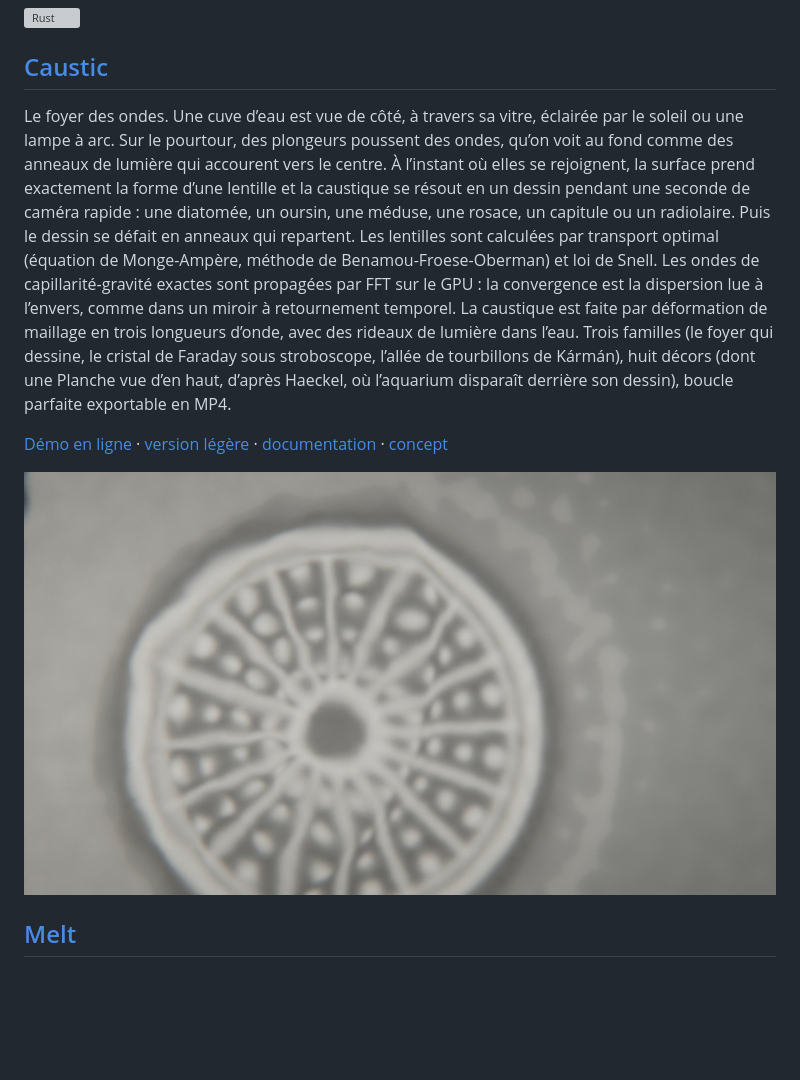
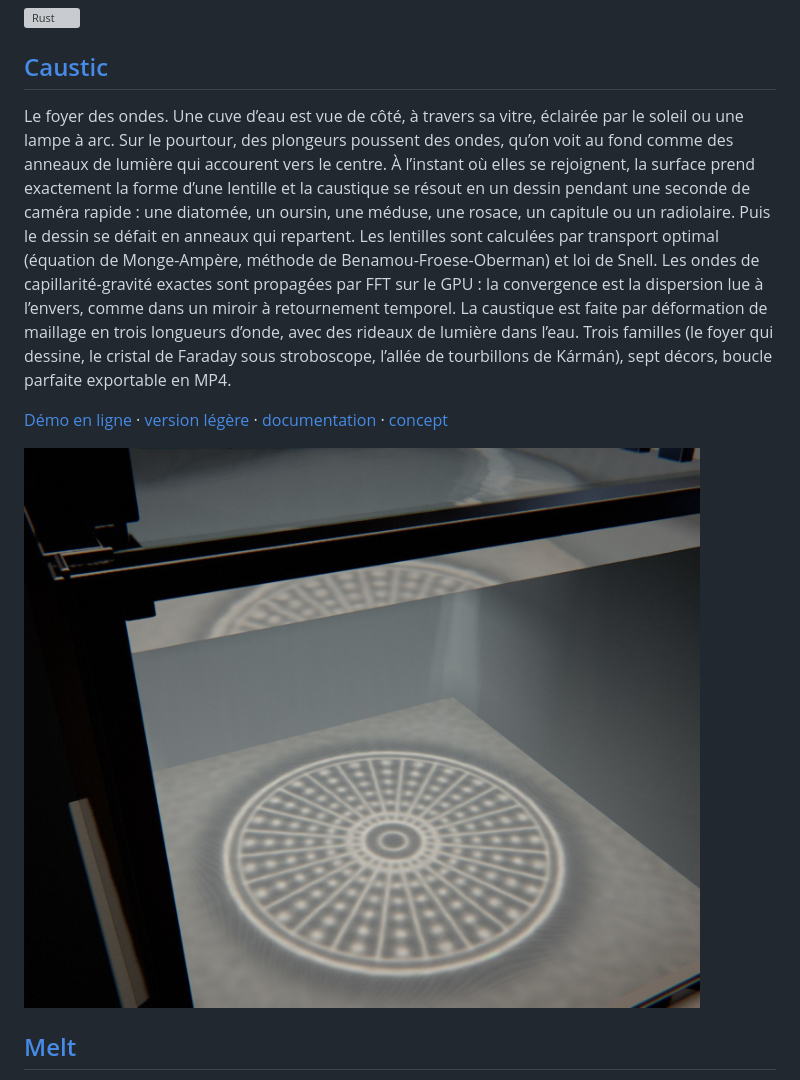
Before and after one commit to drschizzo/Codevember, a Markdown page: README.md, the part around the change. GitHub-like rendering; pictures changed too: caustic/docs/capture.jpg; blank space fills up the shorter version; grey boxes are pictures that could not be loaded.

```diff
--- a/README.md
+++ b/README.md
@@ -114,7 +114,7 @@ La remise à nu. Une pièce de métal est construite comme une vraie, avec ses c
 
 ## [Caustic](caustic/)
 
-Le foyer des ondes. Une cuve d’eau est vue de côté, à travers sa vitre, éclairée par le soleil ou une lampe à arc. Sur le pourtour, des plongeurs poussent des ondes, qu’on voit au fond comme des anneaux de lumière qui accourent vers le centre. À l’instant où elles se rejoignent, la surface prend exactement la forme d’une lentille et la caustique se résout en un dessin pendant une seconde de caméra rapide : une diatomée, un oursin, une méduse, une rosace, un capitule ou un radiolaire. Puis le dessin se défait en anneaux qui repartent. Les lentilles sont calculées par transport optimal (équation de Monge-Ampère, méthode de Benamou-Froese-Oberman) et loi de Snell. Les ondes de capillarité-gravité exactes sont propagées par FFT sur le GPU : la convergence est la dispersion lue à l’envers, comme dans un miroir à retournement temporel. La caustique est faite par déformation de maillage en trois longueurs d’onde, avec des rideaux de lumière dans l’eau. Trois familles (le foyer qui dessine, le cristal de Faraday sous stroboscope, l’allée de tourbillons de Kármán), huit décors (dont une Planche vue d’en haut, d’après Haeckel, où l’aquarium disparaît derrière son dessin), boucle parfaite exportable en MP4.
+Le foyer des ondes. Une cuve d’eau est vue de côté, à travers sa vitre, éclairée par le soleil ou une lampe à arc. Sur le pourtour, des plongeurs poussent des ondes, qu’on voit au fond comme des anneaux de lumière qui accourent vers le centre. À l’instant où elles se rejoignent, la surface prend exactement la forme d’une lentille et la caustique se résout en un dessin pendant une seconde de caméra rapide : une diatomée, un oursin, une méduse, une rosace, un capitule ou un radiolaire. Puis le dessin se défait en anneaux qui repartent. Les lentilles sont calculées par transport optimal (équation de Monge-Ampère, méthode de Benamou-Froese-Oberman) et loi de Snell. Les ondes de capillarité-gravité exactes sont propagées par FFT sur le GPU : la convergence est la dispersion lue à l’envers, comme dans un miroir à retournement temporel. La caustique est faite par déformation de maillage en trois longueurs d’onde, avec des rideaux de lumière dans l’eau. Trois familles (le foyer qui dessine, le cristal de Faraday sous stroboscope, l’allée de tourbillons de Kármán), sept décors, boucle parfaite exportable en MP4.
 
 [Démo en ligne](https://drschizzo.github.io/Codevember/caustic/) · [version légère](https://drschizzo.github.io/Codevember/caustic/?mobile=1) · [documentation](caustic/README.md) · [concept](caustic/docs/concept.md)
 
```
Also changed, not shown: caustic/README.md (+2 -3 lines), home/caustic-scene.jpg, 2 other files.
